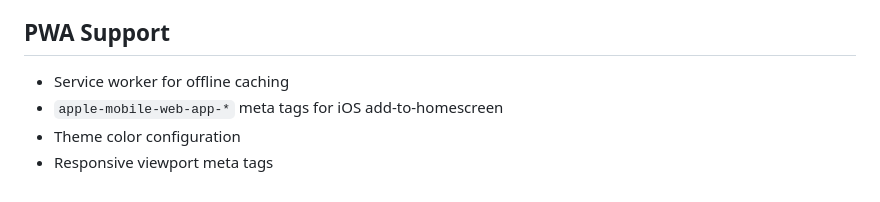
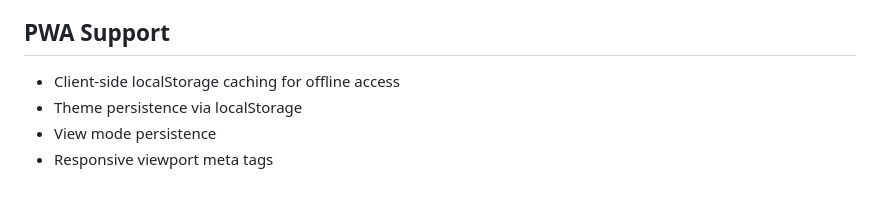
Before and after one commit to seintun/ai-digest-reader, a Markdown page: ai-digest-reader/docs/ARCHITECTURE.md, the part around one of its changes. Drawn GitHub-style.

```diff
--- a/ai-digest-reader/docs/ARCHITECTURE.md
+++ b/ai-digest-reader/docs/ARCHITECTURE.md
@@ -100,7 +177,7 @@ POST_LIMIT = 10
 
 ## PWA Support
 
-- Service worker for offline caching
-- `apple-mobile-web-app-*` meta tags for iOS add-to-homescreen
-- Theme color configuration
+- Client-side localStorage caching for offline access
+- Theme persistence via localStorage
+- View mode persistence
 - Responsive viewport meta tags
```
Also changed, not shown: other parts of ai-digest-reader/docs/ARCHITECTURE.md (+131 -54 lines).
